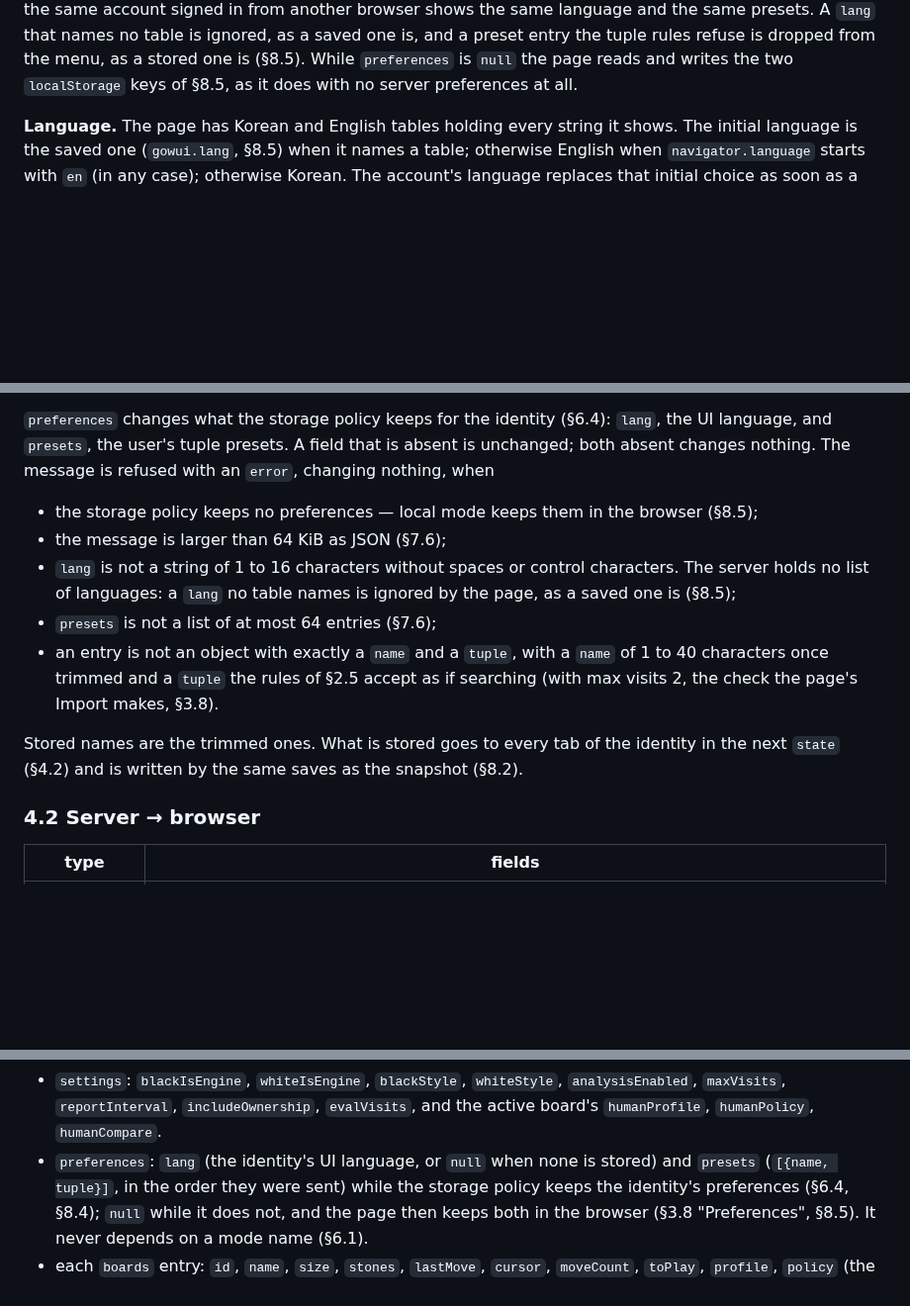
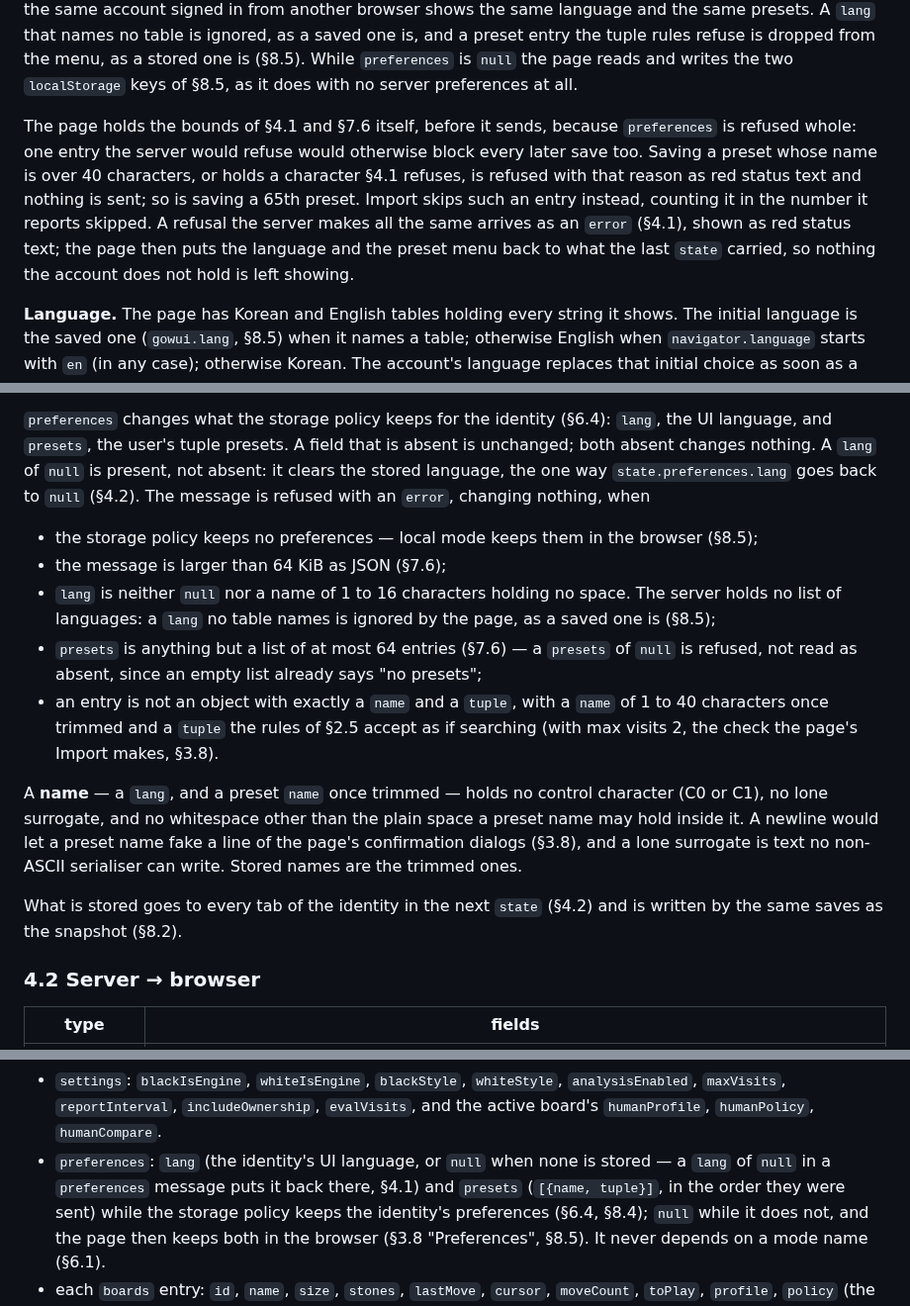
Before and after one commit to ilgyu-yi/gowui, a Markdown page: SPEC.md, 3 parts joined by grey strips. Shown at 99% size. Rendered like a GitHub page; blank space fills up the shorter version.

```diff
--- a/SPEC.md
+++ b/SPEC.md
@@ -820,6 +821,15 @@ account signed in from another browser shows the same language and the same pres
 that names no table is ignored, as a saved one is, and a preset entry the tuple rules refuse is
 dropped from the menu, as a stored one is (§8.5). While `preferences` is `null` the page reads
 and writes the two `localStorage` keys of §8.5, as it does with no server preferences at all.
+
+The page holds the bounds of §4.1 and §7.6 itself, before it sends, because `preferences` is
+refused whole: one entry the server would refuse would otherwise block every later save too.
+Saving a preset whose name is over 40 characters, or holds a character §4.1 refuses, is refused
+with that reason as red status text and nothing is sent; so is saving a 65th preset. Import skips
+such an entry instead, counting it in the number it reports skipped. A refusal the server makes
+all the same arrives as an `error` (§4.1), shown as red status text; the page then puts the
+language and the preset menu back to what the last `state` carried, so nothing the account does
+not hold is left showing.
 
 **Language.** The page has Korean and English tables holding every string it shows. The initial
 language is the saved one (`gowui.lang`, §8.5) when it names a table; otherwise English when
@@ -928,20 +938,28 @@ with the same moves (§7.6, §8.1).
 
 `preferences` changes what the storage policy keeps for the identity (§6.4): `lang`, the UI
 language, and `presets`, the user's tuple presets. A field that is absent is unchanged; both
-absent changes nothing. The message is refused with an `error`, changing nothing, when
+absent changes nothing. A `lang` of `null` is present, not absent: it clears the stored language,
+the one way `state.preferences.lang` goes back to `null` (§4.2). The message is refused with an
+`error`, changing nothing, when
 
 - the storage policy keeps no preferences — local mode keeps them in the browser (§8.5);
 - the message is larger than 64 KiB as JSON (§7.6);
-- `lang` is not a string of 1 to 16 characters without spaces or control characters. The server
+- `lang` is neither `null` nor a name of 1 to 16 characters holding no space. The server
   holds no list of languages: a `lang` no table names is ignored by the page, as a saved one is
   (§8.5);
-- `presets` is not a list of at most 64 entries (§7.6);
+- `presets` is anything but a list of at most 64 entries (§7.6) — a `presets` of `null` is
+  refused, not read as absent, since an empty list already says "no presets";
 - an entry is not an object with exactly a `name` and a `tuple`, with a `name` of 1 to 40
   characters once trimmed and a `tuple` the rules of §2.5 accept as if searching (with max visits
   2, the check the page's Import makes, §3.8).
 
-Stored names are the trimmed ones. What is stored goes to every tab of the identity in the next
-`state` (§4.2) and is written by the same saves as the snapshot (§8.2).
+A **name** — a `lang`, and a preset `name` once trimmed — holds no control character (C0 or C1),
+no lone surrogate, and no whitespace other than the plain space a preset name may hold inside it.
+A newline would let a preset name fake a line of the page's confirmation dialogs (§3.8), and a
+lone surrogate is text no non-ASCII serialiser can write. Stored names are the trimmed ones.
+
+What is stored goes to every tab of the identity in the next `state` (§4.2) and is written by the
+same saves as the snapshot (§8.2).
 
 ### 4.2 Server → browser
 
@@ -967,7 +985,8 @@ Field names inside `state`:
 - `settings`: `blackIsEngine`, `whiteIsEngine`, `blackStyle`, `whiteStyle`, `analysisEnabled`,
   `maxVisits`, `reportInterval`, `includeOwnership`, `evalVisits`, and the active board's
   `humanProfile`, `humanPolicy`, `humanCompare`.
-- `preferences`: `lang` (the identity's UI language, or `null` when none is stored) and `presets`
+- `preferences`: `lang` (the identity's UI language, or `null` when none is stored — a `lang` of
+  `null` in a `preferences` message puts it back there, §4.1) and `presets`
   (`[{name, tuple}]`, in the order they were sent) while the storage policy keeps the identity's
   preferences (§6.4, §8.4); `null` while it does not, and the page then keeps both in the browser
   (§3.8 "Preferences", §8.5). It never depends on a mode name (§6.1).
```
Also changed, not shown: other parts of SPEC.md (+41 -40 lines).
